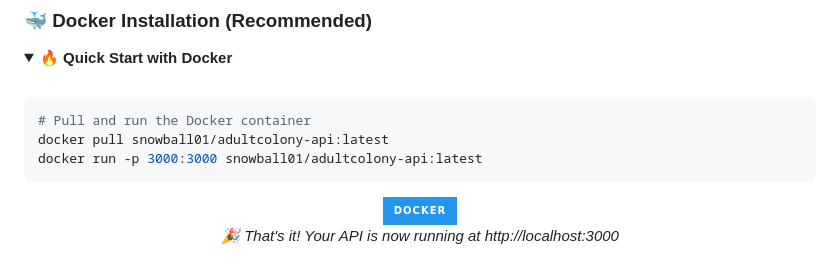
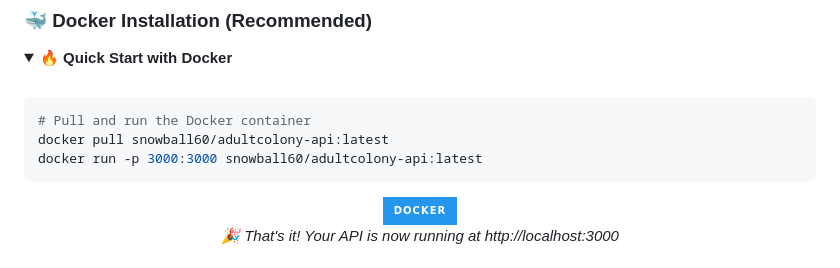
Before and after one commit to Snowball-01/AdultColony-API, a Markdown page: README.md, the part around the change. Rendered like a GitHub page; badges without logos.

Commit message:
Update reademe.md

````diff
--- a/README.md
+++ b/README.md
@@ -69,8 +69,8 @@
 
 ```bash
 # Pull and run the Docker container
-docker pull snowball01/adultcolony-api:latest
-docker run -p 3000:3000 snowball01/adultcolony-api:latest
+docker pull snowball60/adultcolony-api:latest
+docker run -p 3000:3000 snowball60/adultcolony-api:latest
 ```
 
 <div align="center">
````
